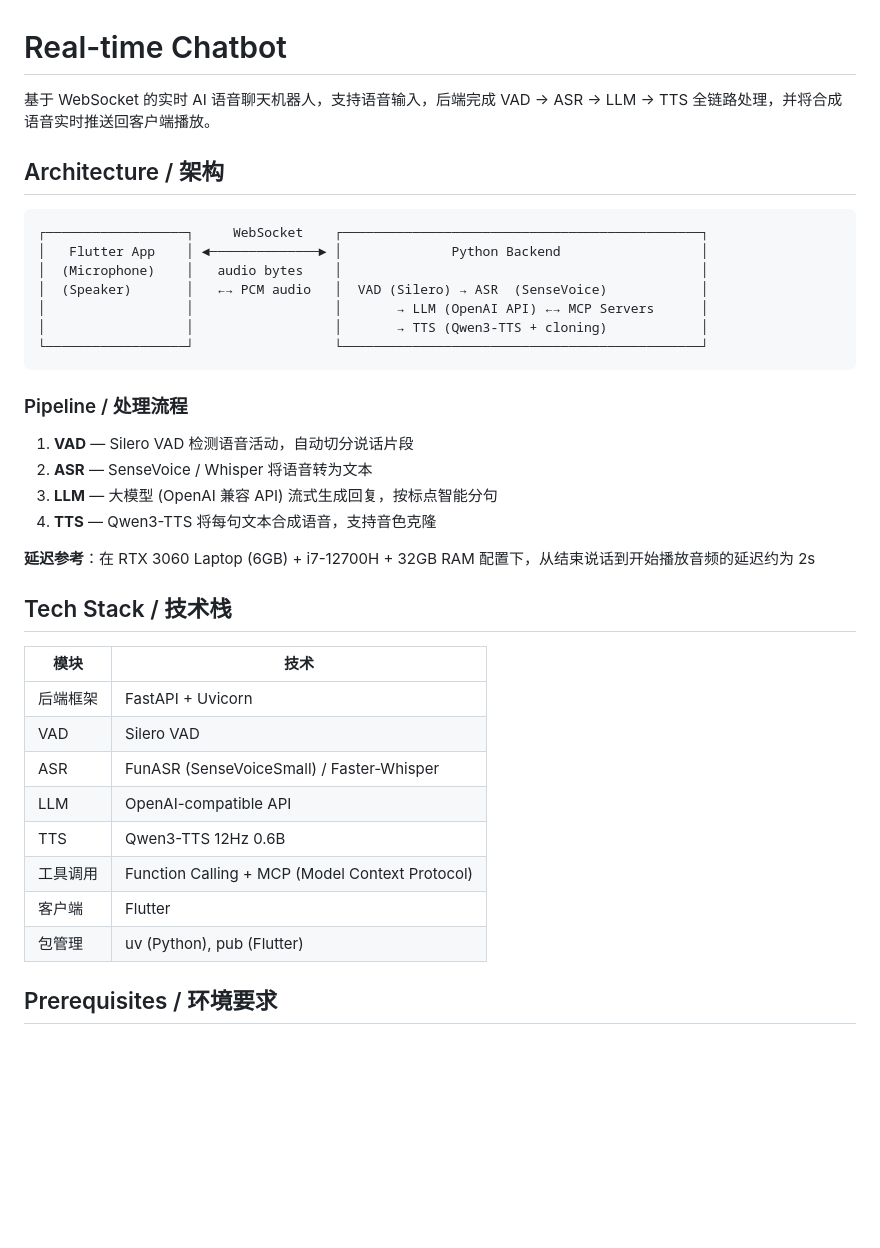
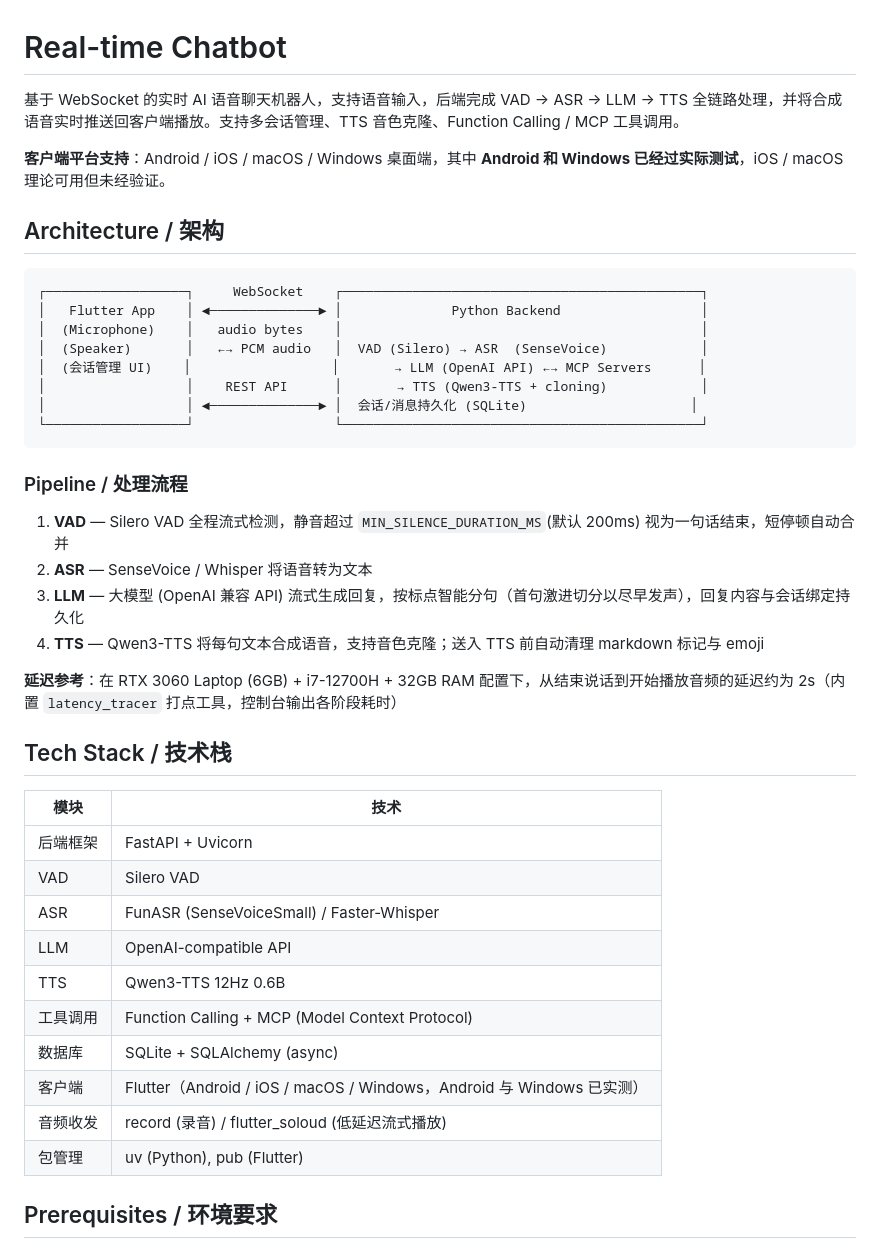
Before and after one commit to XiaoHui406/realtime-chatbot, a Markdown page: README.md, the part around one of its changes. Rendered like a GitHub page; blank space fills up the shorter version.

````diff
--- a/README.md
+++ b/README.md
@@ -1,6 +1,8 @@
 # Real-time Chatbot
 
-基于 WebSocket 的实时 AI 语音聊天机器人，支持语音输入，后端完成 VAD → ASR → LLM → TTS 全链路处理，并将合成语音实时推送回客户端播放。
+基于 WebSocket 的实时 AI 语音聊天机器人，支持语音输入，后端完成 VAD → ASR → LLM → TTS 全链路处理，并将合成语音实时推送回客户端播放。支持多会话管理、TTS 音色克隆、Function Calling / MCP 工具调用。
+
+**客户端平台支持**：Android / iOS / macOS / Windows 桌面端，其中 **Android 和 Windows 已经过实际测试**，iOS / macOS 理论可用但未经验证。
 
 ## Architecture / 架构
 
@@ -9,32 +11,35 @@
 │   Flutter App    │ ◄──────────────► │              Python Backend                  │
 │  (Microphone)    │   audio bytes    │                                              │
 │  (Speaker)       │   ←→ PCM audio   │  VAD (Silero) → ASR  (SenseVoice)            │
-│                  │                  │       → LLM (OpenAI API) ←→ MCP Servers      │
-│                  │                  │       → TTS (Qwen3-TTS + cloning)            │
+│  (会话管理 UI)    │                  │       → LLM (OpenAI API) ←→ MCP Servers      │
+│                  │    REST API      │       → TTS (Qwen3-TTS + cloning)            │
+│                  │ ◄──────────────► │  会话/消息持久化 (SQLite)                     │
 └──────────────────┘                  └──────────────────────────────────────────────┘
 ```
 
 ### Pipeline / 处理流程
 
-1. **VAD** — Silero VAD 检测语音活动，自动切分说话片段
+1. **VAD** — Silero VAD 全程流式检测，静音超过 `MIN_SILENCE_DURATION_MS`(默认 200ms) 视为一句话结束，短停顿自动合并
 2. **ASR** — SenseVoice / Whisper 将语音转为文本
-3. **LLM** — 大模型 (OpenAI 兼容 API) 流式生成回复，按标点智能分句
-4. **TTS** — Qwen3-TTS 将每句文本合成语音，支持音色克隆
+3. **LLM** — 大模型 (OpenAI 兼容 API) 流式生成回复，按标点智能分句（首句激进切分以尽早发声），回复内容与会话绑定持久化
+4. **TTS** — Qwen3-TTS 将每句文本合成语音，支持音色克隆；送入 TTS 前自动清理 markdown 标记与 emoji
 
-**延迟参考**：在 RTX 3060 Laptop (6GB) + i7-12700H + 32GB RAM 配置下，从结束说话到开始播放音频的延迟约为 2s
+**延迟参考**：在 RTX 3060 Laptop (6GB) + i7-12700H + 32GB RAM 配置下，从结束说话到开始播放音频的延迟约为 2s（内置 `latency_tracer` 打点工具，控制台输出各阶段耗时）
 
 ## Tech Stack / 技术栈
 
-| 模块     | 技术                                            |
-| -------- | ----------------------------------------------- |
-| 后端框架 | FastAPI + Uvicorn                               |
-| VAD      | Silero VAD                                      |
-| ASR      | FunASR (SenseVoiceSmall) / Faster-Whisper       |
-| LLM      | OpenAI-compatible API                           |
-| TTS      | Qwen3-TTS 12Hz 0.6B                             |
-| 工具调用 | Function Calling + MCP (Model Context Protocol) |
-| 客户端   | Flutter                                         |
-| 包管理   | uv (Python), pub (Flutter)                      |
+| 模块     | 技术                                                                  |
+| -------- | --------------------------------------------------------------------- |
+| 后端框架 | FastAPI + Uvicorn                                                     |
+| VAD      | Silero VAD                                                            |
+| ASR      | FunASR (SenseVoiceSmall) / Faster-Whisper                             |
+| LLM      | OpenAI-compatible API                                                 |
+| TTS      | Qwen3-TTS 12Hz 0.6B                                                   |
+| 工具调用 | Function Calling + MCP (Model Context Protocol)                       |
+| 数据库   | SQLite + SQLAlchemy (async)                                           |
+| 客户端   | Flutter（Android / iOS / macOS / Windows，Android 与 Windows 已实测） |
+| 音频收发 | record (录音) / flutter_soloud (低延迟流式播放)                       |
+| 包管理   | uv (Python), pub (Flutter)                                            |
 
 ## Prerequisites / 环境要求
 
````
Also changed, not shown: other parts of README.md (+114 -49 lines).
